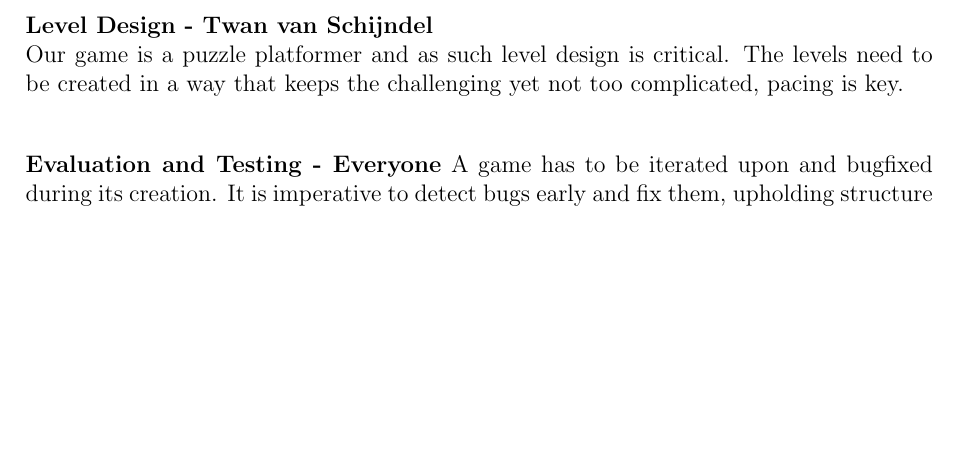
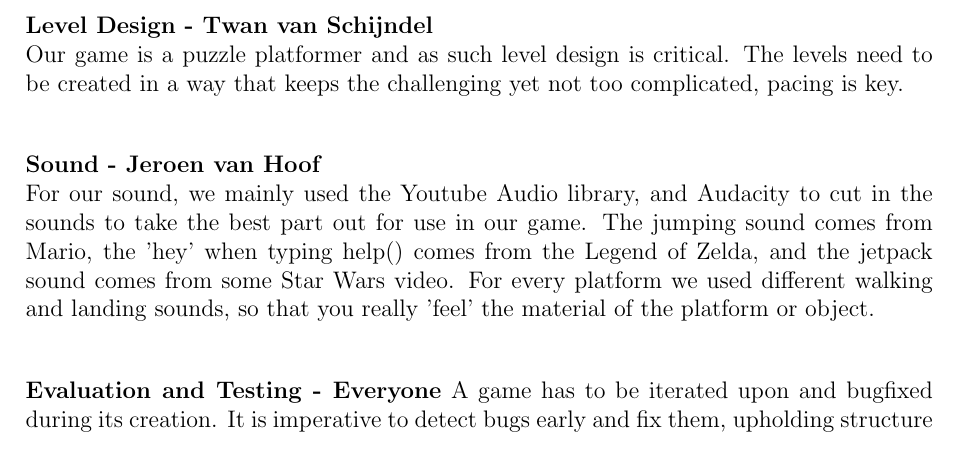
Before and after one commit to team-beta/report, a LaTeX document (Final Report.tex): part of page 6 of 19, cut so that both start at the same text, the shorter picture padded with empty space. Compiled offline with pdfLaTeX.

Commit message:
Wrote something about sound.

```diff
--- a/Final Report.tex
+++ b/Final Report.tex
@@ -205,6 +205,9 @@ A next challenge was to let the player interact with parts of code. The way we c
 
 \textbf{Level Design - Twan van Schijndel} \\
 Our game is a puzzle platformer and as such level design is critical. The levels need to be created in a way that keeps the challenging yet not too complicated, pacing is key. \\
+
+\textbf{Sound - Jeroen van Hoof}\\
+For our sound, we mainly used the Youtube Audio library, and Audacity to cut in the sounds to take the best part out for use in our game. The jumping sound comes from Mario, the 'hey' when typing help() comes from the Legend of Zelda, and the jetpack sound comes from some Star Wars video. For every platform we used different walking and landing sounds, so that you really 'feel' the material of the platform or object.\\
 
 \textbf{Evaluation and Testing - Everyone}
 A game has to be iterated upon and bugfixed during its creation. It is imperative to detect bugs early and fix them, upholding structure and design principles. Any irregularities, defects and bad ideas need to be caught and adapted in order to make a functional and enjoyable game.\\
```
